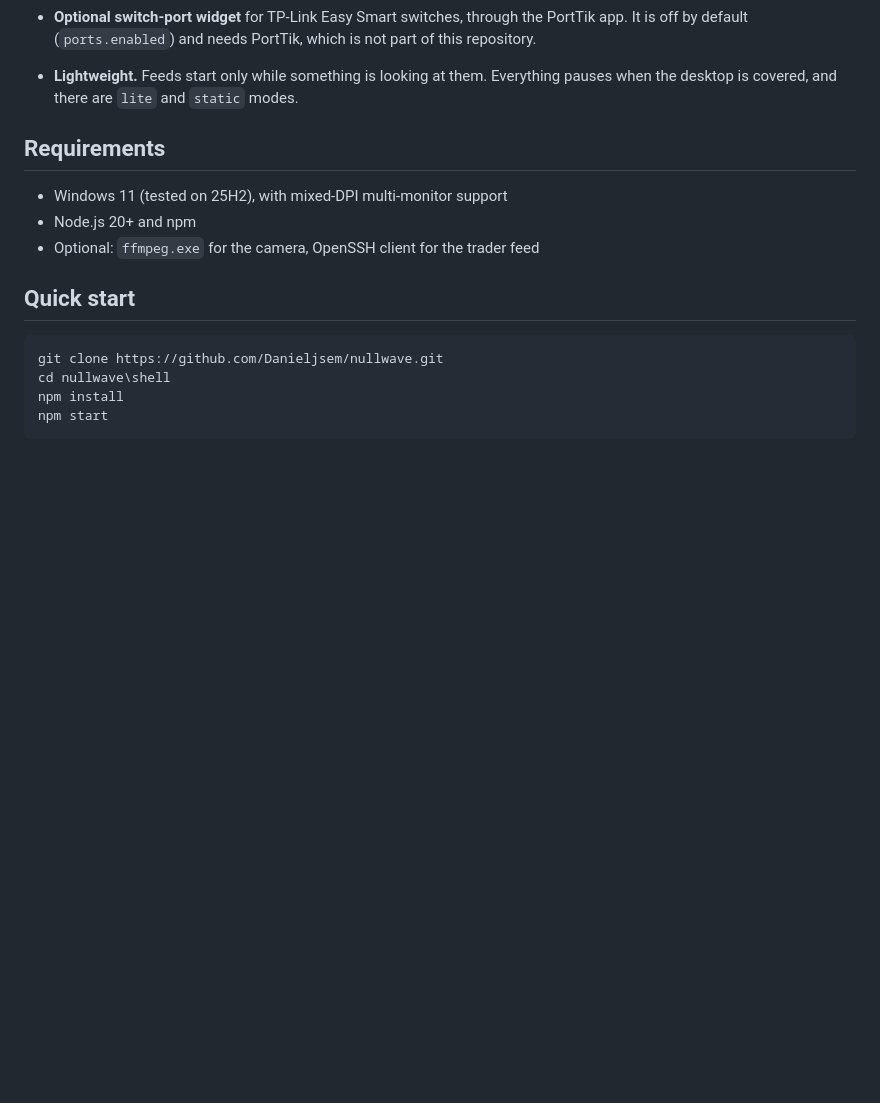
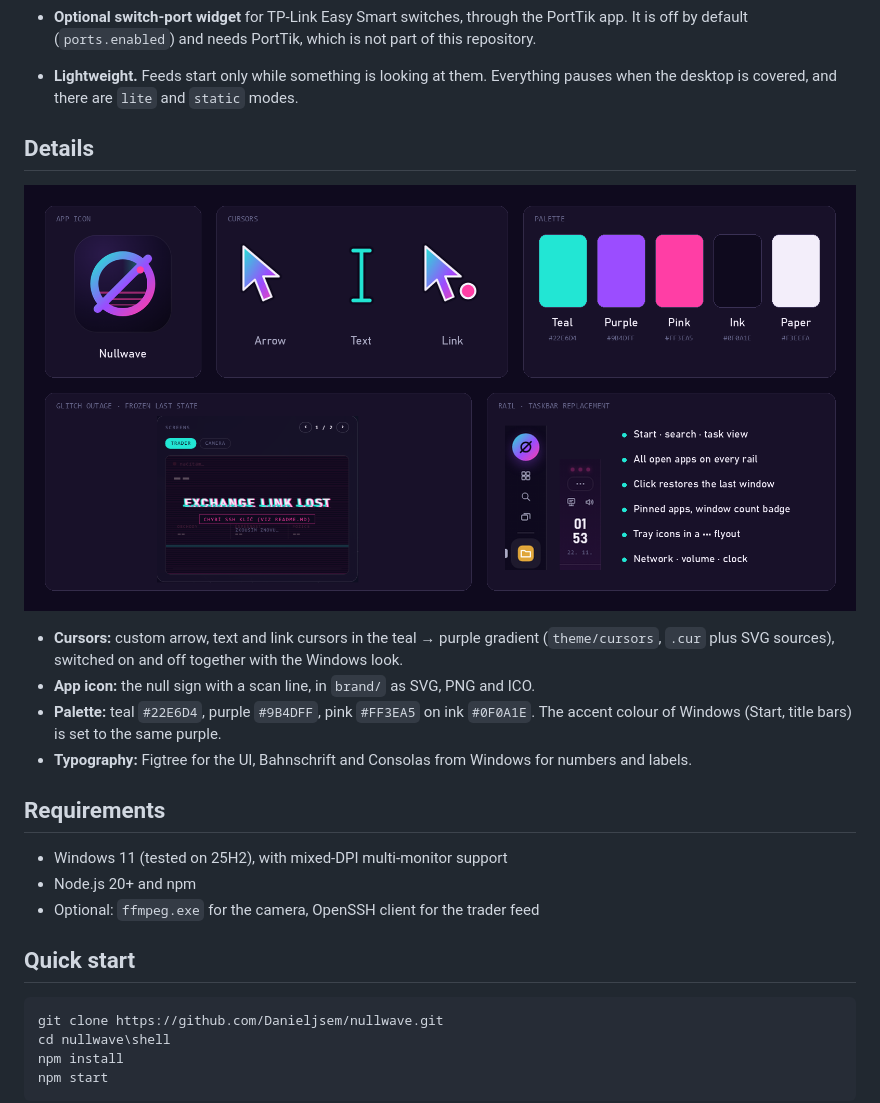
Before and after one commit to Danieljsem/nullwave, a Markdown page: README.md, the part around the change. Drawn GitHub-style; pictures changed too: docs/details.png (added); blank space fills up the shorter version.

Commit message:
README: details sheet with icon, cursors, palette, glitch outage and rail

```diff
--- a/README.md
+++ b/README.md
@@ -33,6 +33,15 @@ Nullwave puts a live wallpaper with widgets behind your desktop icons on every m
 - **Windows look switcher** (`theme/theme.ps1`). Dark mode, accent palette, cursors and wallpaper are written to HKCU and to the current theme file. A full backup is taken first and restored on quit.
 - **Optional switch-port widget** for TP-Link Easy Smart switches, through the PortTik app. It is off by default (`ports.enabled`) and needs PortTik, which is not part of this repository.
 - **Lightweight.** Feeds start only while something is looking at them. Everything pauses when the desktop is covered, and there are `lite` and `static` modes.
+
+## Details
+
+![Nullwave details: icon, cursors, palette, glitch outage, rail](docs/details.png)
+
+- **Cursors:** custom arrow, text and link cursors in the teal → purple gradient (`theme/cursors`, `.cur` plus SVG sources), switched on and off together with the Windows look.
+- **App icon:** the null sign with a scan line, in `brand/` as SVG, PNG and ICO.
+- **Palette:** teal `#22E6D4`, purple `#9B4DFF`, pink `#FF3EA5` on ink `#0F0A1E`. The accent colour of Windows (Start, title bars) is set to the same purple.
+- **Typography:** Figtree for the UI, Bahnschrift and Consolas from Windows for numbers and labels.
 
 ## Requirements
 
```
